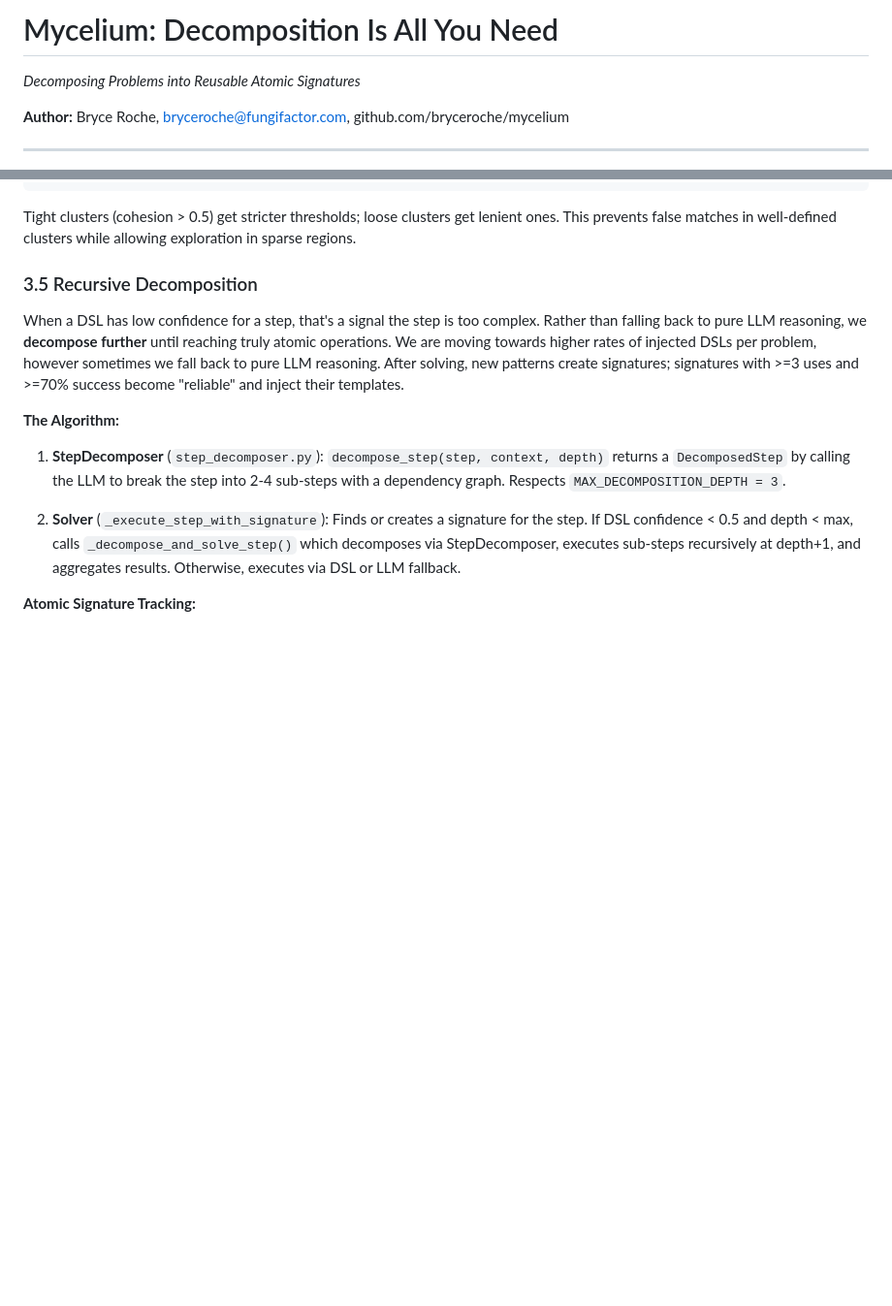
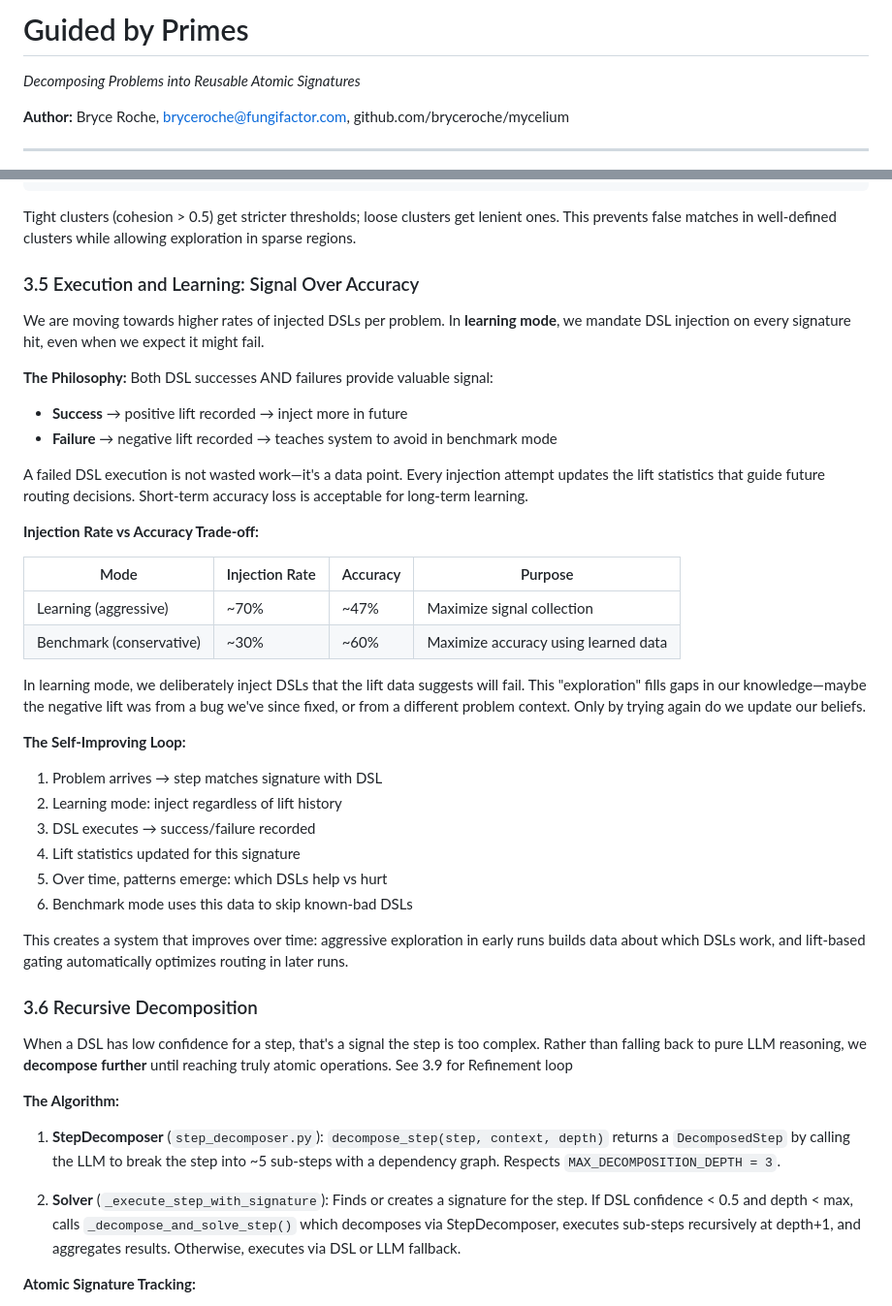
Before and after one commit to bryceroche/mycelium, a Markdown page: paper.md, 2 parts joined by grey strips. Shown at 97% size. GitHub-like rendering; blank space fills up the shorter version.

Commit message:
feat: DSL for all signatures + signal over accuracy philosophy
- Generate DSLs for all 644 signatures that were missing them
- Skip DSL avoidance in aggressive mode (maximize signal collection)
- Document "signal over accuracy" philosophy in paper

Injection rate: 49% → 71%

Learning mode prioritizes data collection over accuracy. Failed DSL
executions teach the system which DSLs to avoid in benchmark mode.

Co-Authored-By: Claude Opus 4.5 <noreply@anthropic.com>

```diff
--- a/paper.md
+++ b/paper.md
@@ -1,4 +1,4 @@
-# Mycelium: Decomposition Is All You Need
+# Guided by Primes
 
 *Decomposing Problems into Reusable Atomic Signatures*
 
@@ -95,13 +95,42 @@ threshold = base + (cohesion - 0.5) × 0.2
 
 Tight clusters (cohesion > 0.5) get stricter thresholds; loose clusters get lenient ones. This prevents false matches in well-defined clusters while allowing exploration in sparse regions.
 
-### 3.5 Recursive Decomposition
+### 3.5 Execution and Learning: Signal Over Accuracy
 
-When a DSL has low confidence for a step, that's a signal the step is too complex. Rather than falling back to pure LLM reasoning, we **decompose further** until reaching truly atomic operations.  We are moving towards higher rates of injected DSLs per problem, however sometimes we fall back to pure LLM reasoning.  After solving, new patterns create signatures; signatures with >=3 uses and >=70% success become "reliable" and inject their templates.
+We are moving towards higher rates of injected DSLs per problem. In **learning mode**, we mandate DSL injection on every signature hit, even when we expect it might fail.
+
+**The Philosophy:** Both DSL successes AND failures provide valuable signal:
+- **Success** → positive lift recorded → inject more in future
+- **Failure** → negative lift recorded → teaches system to avoid in benchmark mode
+
+A failed DSL execution is not wasted work—it's a data point. Every injection attempt updates the lift statistics that guide future routing decisions. Short-term accuracy loss is acceptable for long-term learning.
+
+**Injection Rate vs Accuracy Trade-off:**
+
+| Mode | Injection Rate | Accuracy | Purpose |
+|------|---------------|----------|---------|
+| Learning (aggressive) | ~70% | ~47% | Maximize signal collection |
+| Benchmark (conservative) | ~30% | ~60% | Maximize accuracy using learned data |
+
+In learning mode, we deliberately inject DSLs that the lift data suggests will fail. This "exploration" fills gaps in our knowledge—maybe the negative lift was from a bug we've since fixed, or from a different problem context. Only by trying again do we update our beliefs.
+
+**The Self-Improving Loop:**
+1. Problem arrives → step matches signature with DSL
+2. Learning mode: inject regardless of lift history
+3. DSL executes → success/failure recorded
+4. Lift statistics updated for this signature
+5. Over time, patterns emerge: which DSLs help vs hurt
+6. Benchmark mode uses this data to skip known-bad DSLs
+
+This creates a system that improves over time: aggressive exploration in early runs builds data about which DSLs work, and lift-based gating automatically optimizes routing in later runs.
+
+### 3.6 Recursive Decomposition
+
+When a DSL has low confidence for a step, that's a signal the step is too complex. Rather than falling back to pure LLM reasoning, we **decompose further** until reaching truly atomic operations.  See 3.9 for Refinement loop
 
 **The Algorithm:**
 
-1. **StepDecomposer** (`step_decomposer.py`): `decompose_step(step, context, depth)` returns a `DecomposedStep` by calling the LLM to break the step into 2-4 sub-steps with a dependency graph. Respects `MAX_DECOMPOSITION_DEPTH = 3`.
+1. **StepDecomposer** (`step_decomposer.py`): `decompose_step(step, context, depth)` returns a `DecomposedStep` by calling the LLM to break the step into ~5 sub-steps with a dependency graph. Respects `MAX_DECOMPOSITION_DEPTH = 3`.
 
 2. **Solver** (`_execute_step_with_signature`): Finds or creates a signature for the step. If DSL confidence < 0.5 and depth < max, calls `_decompose_and_solve_step()` which decomposes via StepDecomposer, executes sub-steps recursively at depth+1, and aggregates results. Otherwise, executes via DSL or LLM fallback.
 
```
